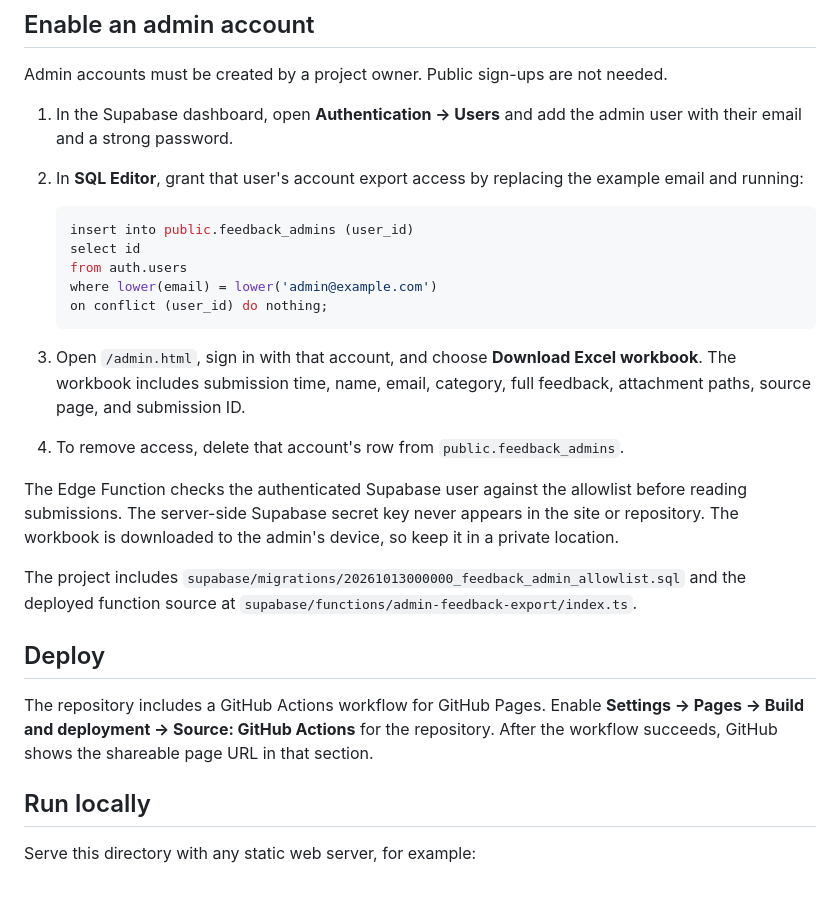
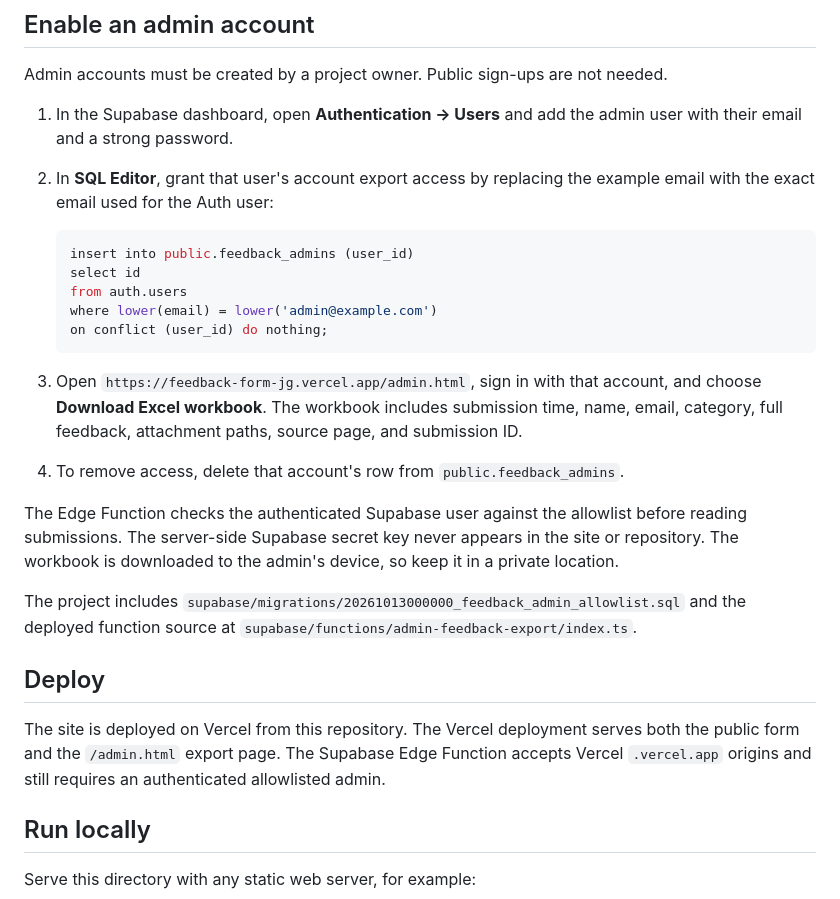
Before and after one commit to saturnswampgames/Feedback-Form-JG, a Markdown page: README.md, the part around the change. Rendered like a GitHub page.

Commit message:
Document Vercel deployment and admin setup

````diff
--- a/README.md
+++ b/README.md
@@ -24,7 +24,7 @@ The `product_feedback` table is indexed by name, email, category, and date for i
 Admin accounts must be created by a project owner. Public sign-ups are not needed.
 
 1. In the Supabase dashboard, open **Authentication → Users** and add the admin user with their email and a strong password.
-2. In **SQL Editor**, grant that user's account export access by replacing the example email and running:
+2. In **SQL Editor**, grant that user's account export access by replacing the example email with the exact email used for the Auth user:
 
    ```sql
    insert into public.feedback_admins (user_id)
@@ -34,7 +34,7 @@ Admin accounts must be created by a project owner. Public sign-ups are not neede
    on conflict (user_id) do nothing;
    ```
 
-3. Open `/admin.html`, sign in with that account, and choose **Download Excel workbook**. The workbook includes submission time, name, email, category, full feedback, attachment paths, source page, and submission ID.
+3. Open `https://feedback-form-jg.vercel.app/admin.html`, sign in with that account, and choose **Download Excel workbook**. The workbook includes submission time, name, email, category, full feedback, attachment paths, source page, and submission ID.
 4. To remove access, delete that account's row from `public.feedback_admins`.
 
 The Edge Function checks the authenticated Supabase user against the allowlist before reading submissions. The server-side Supabase secret key never appears in the site or repository. The workbook is downloaded to the admin's device, so keep it in a private location.
@@ -43,7 +43,7 @@ The project includes `supabase/migrations/20261013000000_feedback_admin_allowlis
 
 ## Deploy
 
-The repository includes a GitHub Actions workflow for GitHub Pages. Enable **Settings → Pages → Build and deployment → Source: GitHub Actions** for the repository. After the workflow succeeds, GitHub shows the shareable page URL in that section.
+The site is deployed on Vercel from this repository. The Vercel deployment serves both the public form and the `/admin.html` export page. The Supabase Edge Function accepts Vercel `.vercel.app` origins and still requires an authenticated allowlisted admin.
 
 ## Run locally
 
````
